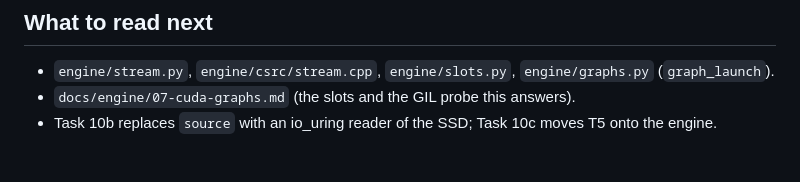
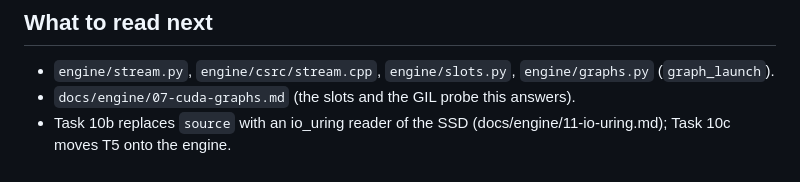
Before and after one commit to VeeraKarthick609/vecworld, a Markdown page: docs/engine/10-streamer.md, the part around the change. Rendered like a GitHub page.

```diff
--- a/docs/engine/10-streamer.md
+++ b/docs/engine/10-streamer.md
@@ -220,4 +220,4 @@ Follow-ups: evict pools by bytes rather than by shape count, and capture the kno
 
 - `engine/stream.py`, `engine/csrc/stream.cpp`, `engine/slots.py`, `engine/graphs.py` (`graph_launch`).
 - `docs/engine/07-cuda-graphs.md` (the slots and the GIL probe this answers).
-- Task 10b replaces `source` with an io_uring reader of the SSD; Task 10c moves T5 onto the engine.
+- Task 10b replaces `source` with an io_uring reader of the SSD (docs/engine/11-io-uring.md); Task 10c moves T5 onto the engine.
```
Also changed, not shown: docs/engine/11-io-uring.md (added, +188 -0 lines).
